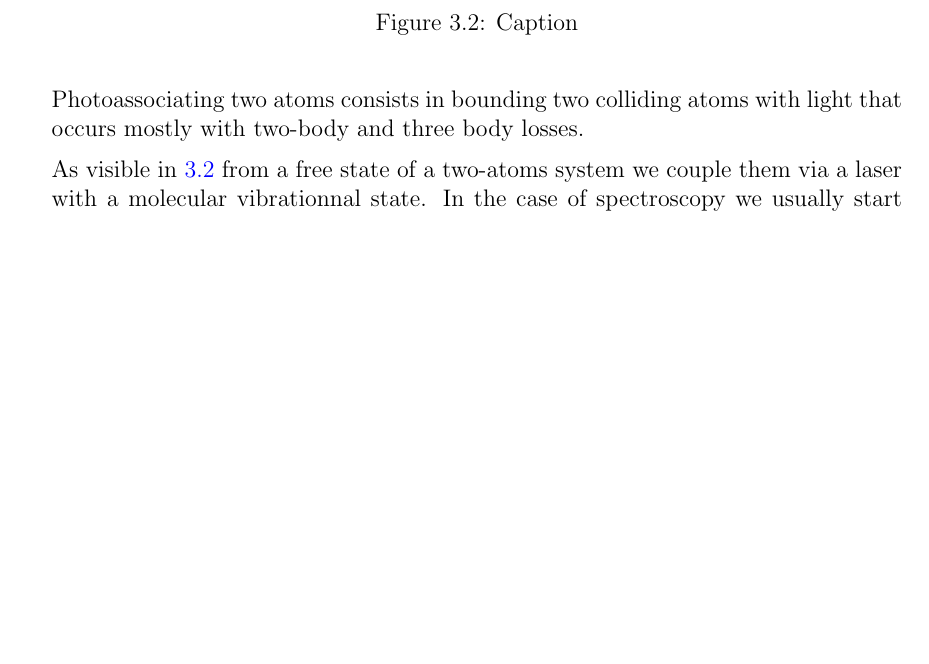
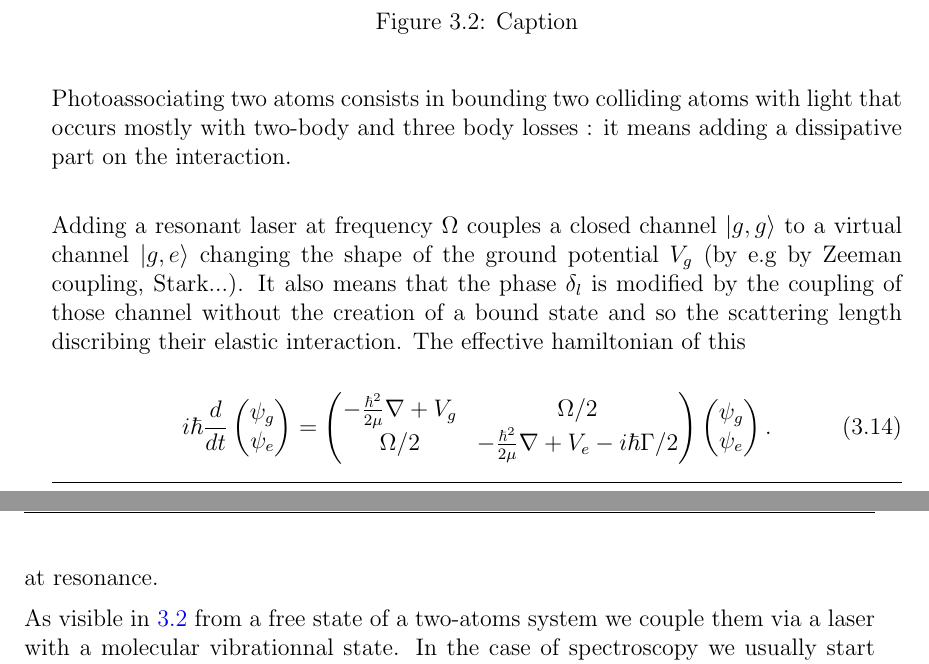
Before and after one commit to PaulineGuesdon/Inchallah-lui-il-marche, a LaTeX thesis (These depuis overleaf/main.tex, which reads These depuis overleaf/Chapitres/Engineering highly entangled system of photoassociated 87Sr atoms/Engineering highly entangled system of photoassociated 87Sr atoms.tex): part of page 23 of 34 before the commit and two parts of pages 23 and 24 of 34 after it, the two joined at a grey line, cut so that both start at the same text, the shorter picture padded with empty space. Compiled offline with pdfLaTeX.

Commit message:
hamiltonien collisions élastiques

```diff
--- a/These depuis overleaf/Chapitres/Engineering highly entangled system of photoassociated 87Sr atoms/Engineering highly entangled system of photoassociated 87Sr atoms.tex
+++ b/These depuis overleaf/Chapitres/Engineering highly entangled system of photoassociated 87Sr atoms/Engineering highly entangled system of photoassociated 87Sr atoms.tex
@@ -124,7 +124,37 @@ dissipative process where two atoms in the ground state are coupled to a molecul
 \end{figure}
 
 Photoassociating two atoms consists in bounding two colliding atoms with light
-that occurs mostly with two-body and three body losses.
+that occurs mostly with two-body and three body losses : it means adding
+a dissipative part on the interaction. \\
+
+Adding a resonant laser at frequency $\Omega$ couples a closed channel $\ket{g,g}$ to a
+virtual channel $\ket{g,e}$ changing the shape of the
+ground potential $V_g$ (by e.g by Zeeman coupling, Stark...).
+It also means that the phase
+$\delta_l$ is modified by the coupling of those
+channel without the creation of a bound state and so the scattering
+length discribing their elastic interaction. The effective hamiltonian
+of this
+
+\begin{equation}
+    i\hbar \frac{d}{dt}
+    \begin{pmatrix}
+        \psi_g\\
+        \psi_e
+    \end{pmatrix}
+    =
+    \begin{pmatrix}
+        -\frac{\hbar^2}{2\mu}\nabla + V_g & \Omega/2\\
+        \Omega/2 & -\frac{\hbar^2}{2\mu}\nabla + V_e - i\hbar\Gamma/2
+    \end{pmatrix}
+    \begin{pmatrix}
+        \psi_g\\
+        \psi_e
+    \end{pmatrix}.
+\end{equation}
+
+at resonance.
+
 
 As visible in \ref{fig:PA_concept} from a free state of a two-atoms system we couple them via a laser with a molecular
 vibrationnal state. In the case of spectroscopy we usually start with the least bounded state to have
```
Also changed, not shown: These depuis overleaf/out/main.bbl, These depuis overleaf/out/main.pdf, 6 other files.
